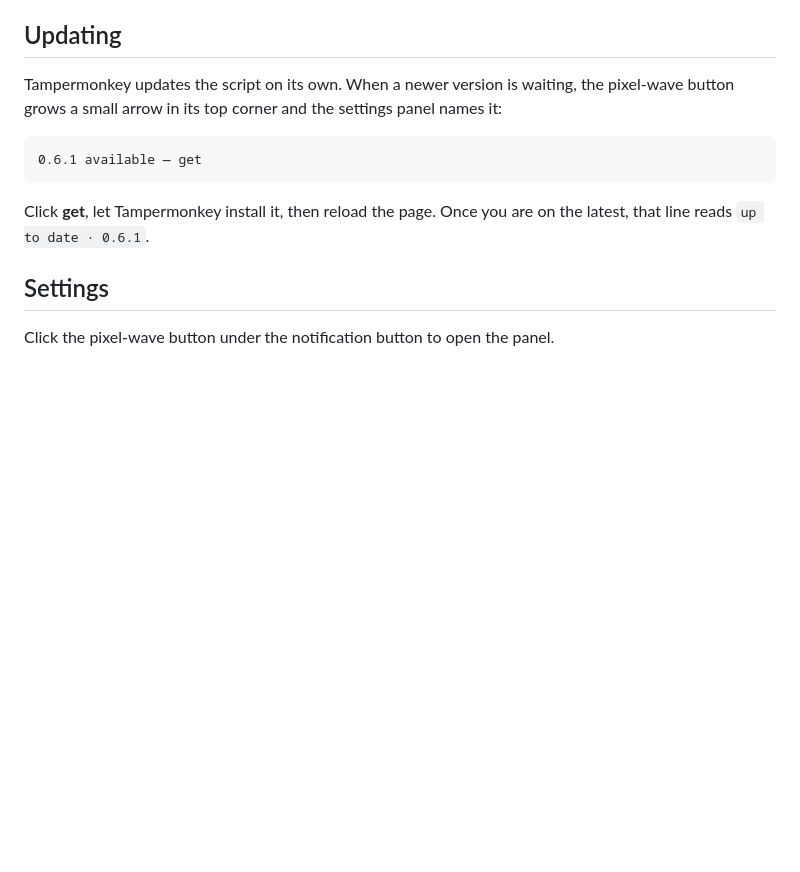
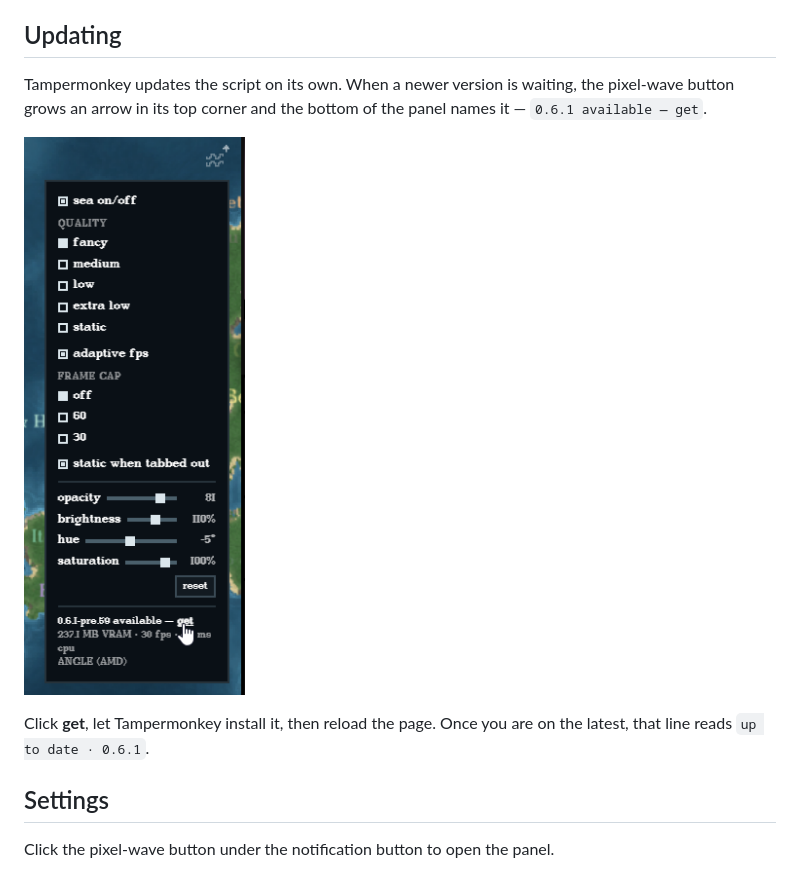
Before and after one commit to rich0664/sea-zag, a Markdown page: README.md, the part around the change. GitHub-like rendering; pictures changed too: screenshot-update.png (added); blank space fills up the shorter version.

Commit message:
publish main

```diff
--- a/README.md
+++ b/README.md
@@ -45,10 +45,10 @@ run on zig-zag.fm.
 ## Updating
 
 Tampermonkey updates the script on its own. When a newer version is waiting, the
-pixel-wave button grows a small arrow in its top corner and the settings panel
-names it:
+pixel-wave button grows an arrow in its top corner and the bottom of the panel
+names it — `0.6.1 available — get`.
 
-    0.6.1 available — get
+![An update waiting, and where to take it](screenshot-update.png)
 
 Click **get**, let Tampermonkey install it, then reload the page. Once you are on
 the latest, that line reads `up to date · 0.6.1`.
```
